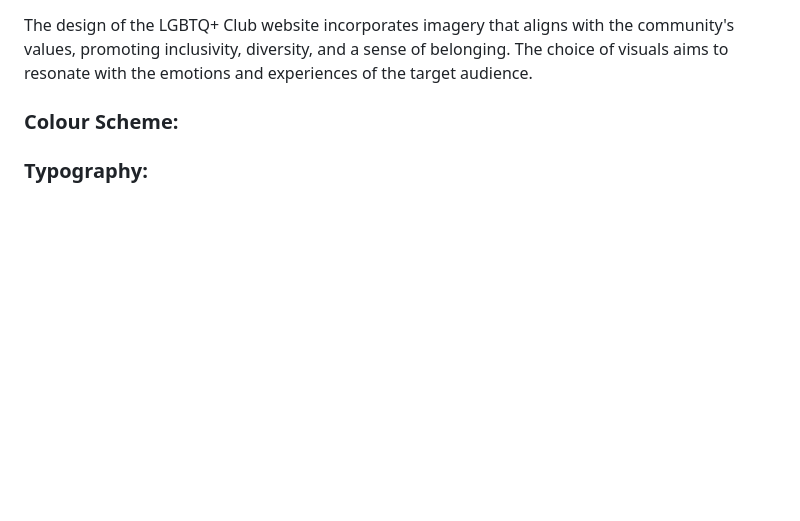
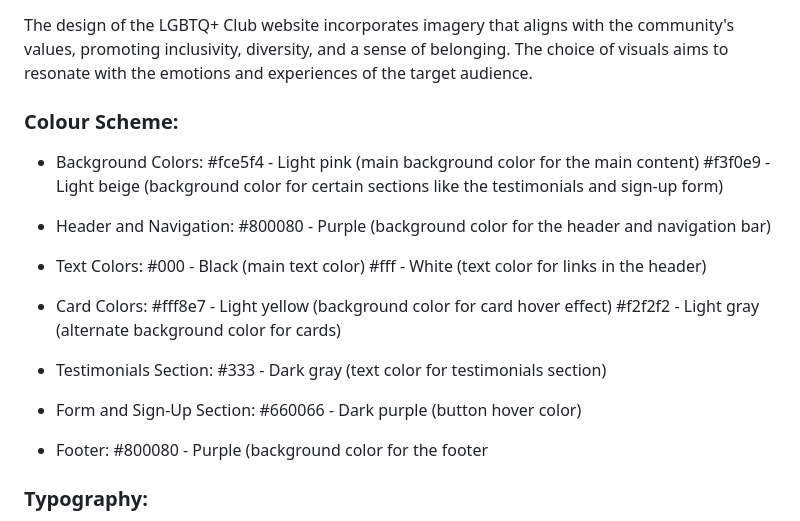
Before and after one commit to Mawadda-Kadi/LGBTQ-Club-Project, a Markdown page: README.md, the part around the change. Rendered like a GitHub page; blank space fills up the shorter version.

Commit message:
doc: add colors scheme to README.md

```diff
--- a/README.md
+++ b/README.md
@@ -103,6 +103,29 @@ The design of the LGBTQ+ Club website incorporates imagery that aligns with the
 
 ### Colour Scheme:
 
+- Background Colors:
+#fce5f4 - Light pink (main background color for the main content)
+#f3f0e9 - Light beige (background color for certain sections like the testimonials and sign-up form)
+
+- Header and Navigation:
+#800080 - Purple (background color for the header and navigation bar)
+
+- Text Colors:
+#000 - Black (main text color)
+#fff - White (text color for links in the header)
+
+- Card Colors:
+#fff8e7 - Light yellow (background color for card hover effect)
+#f2f2f2 - Light gray (alternate background color for cards)
+
+- Testimonials Section:
+#333 - Dark gray (text color for testimonials section)
+
+- Form and Sign-Up Section:
+#660066 - Dark purple (button hover color)
+
+- Footer:
+#800080 - Purple (background color for the footer
 
 
 ### Typography:
```
